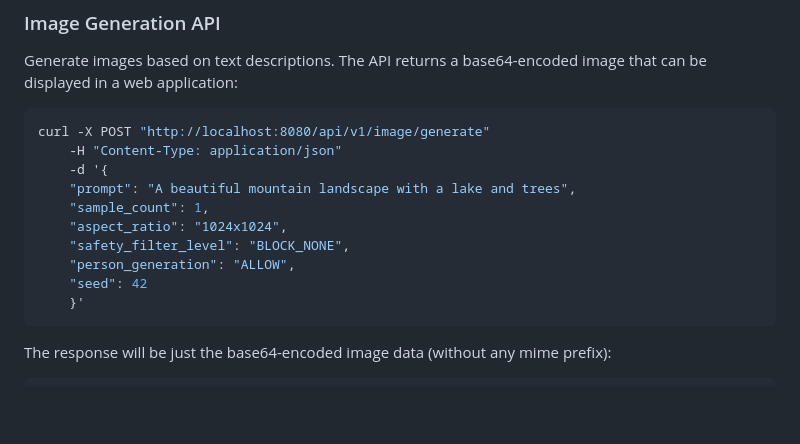
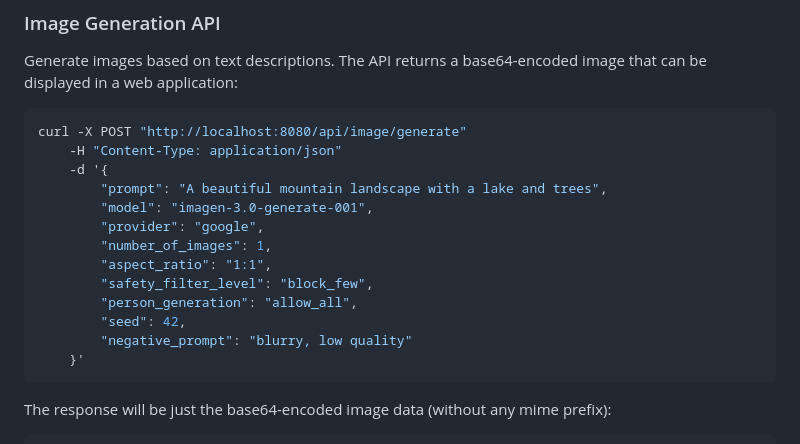
Before and after one commit to tien4112004/ai-worker, a Markdown page: README.md, the part around the change. Drawn GitHub-style; blank space fills up the shorter version.

Commit message:
chore: update readme

````diff
--- a/README.md
+++ b/README.md
@@ -430,15 +430,18 @@ The CI pipeline automatically:
 Generate images based on text descriptions. The API returns a base64-encoded image that can be displayed in a web application:
 
 ```bash
-curl -X POST "http://localhost:8080/api/v1/image/generate"
+curl -X POST "http://localhost:8080/api/image/generate"
     -H "Content-Type: application/json"
     -d '{
-    "prompt": "A beautiful mountain landscape with a lake and trees",
-    "sample_count": 1,
-    "aspect_ratio": "1024x1024",
-    "safety_filter_level": "BLOCK_NONE",
-    "person_generation": "ALLOW",
-    "seed": 42
+        "prompt": "A beautiful mountain landscape with a lake and trees",
+        "model": "imagen-3.0-generate-001",
+        "provider": "google",
+        "number_of_images": 1,
+        "aspect_ratio": "1:1",
+        "safety_filter_level": "block_few",
+        "person_generation": "allow_all",
+        "seed": 42,
+        "negative_prompt": "blurry, low quality"
     }'
 ```
 
````
